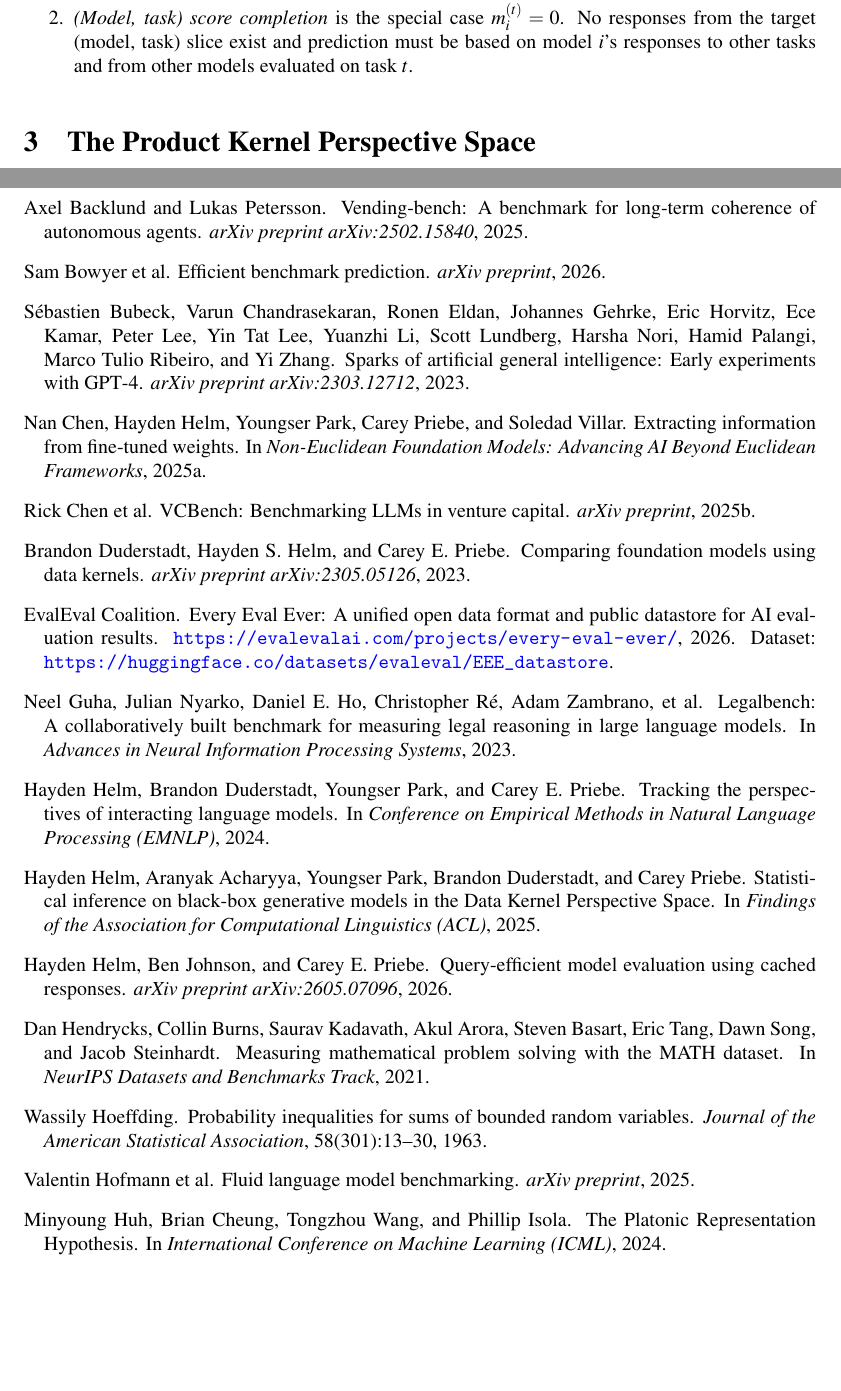
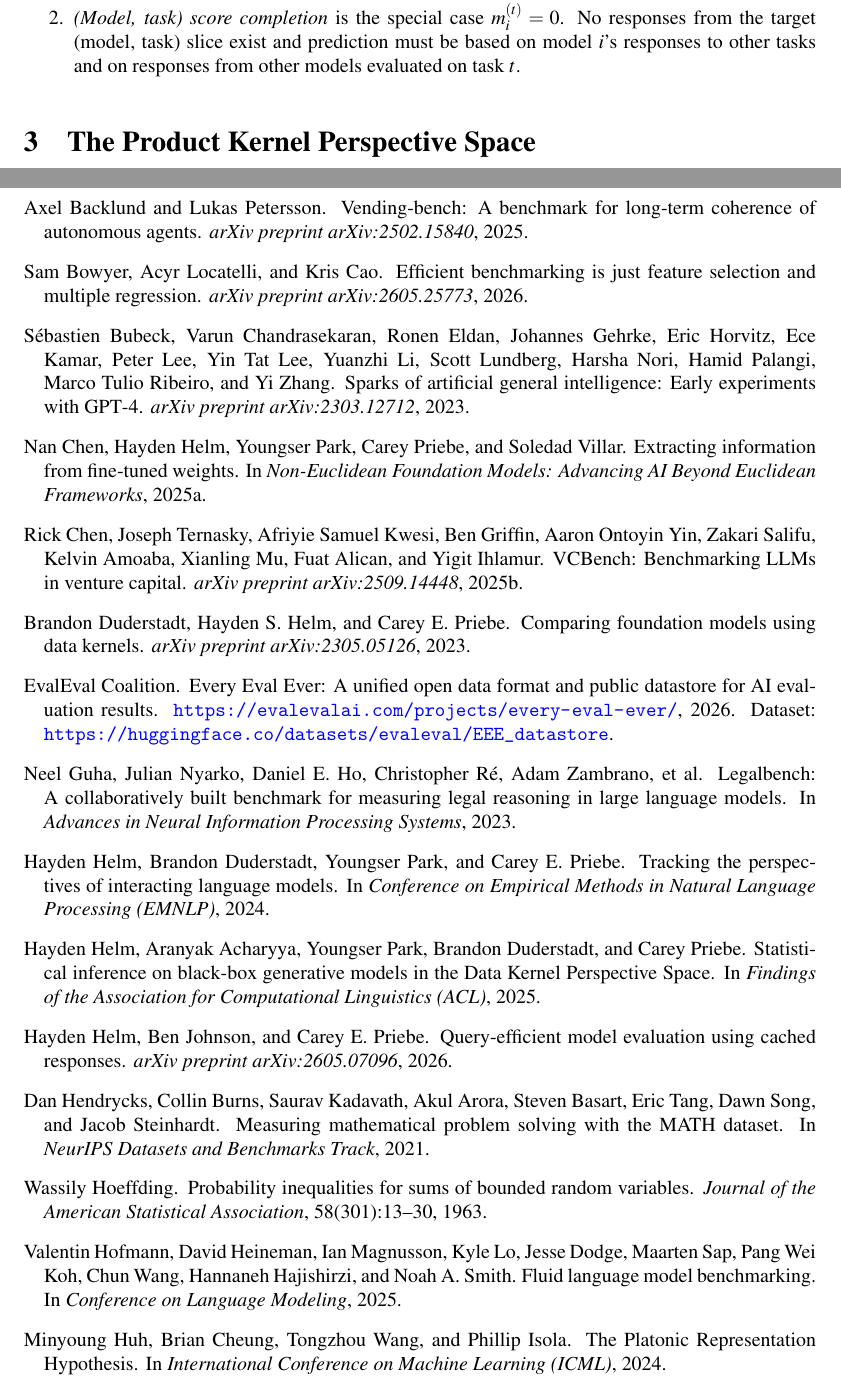
Before and after one commit to jataware/dkps, a LaTeX paper (paper/main.tex, which reads paper/references.bib): two parts of pages 3 and 11 of 19, joined at a grey line, cut so that both start at the same text, the shorter picture padded with empty space. Compiled offline with pdfLaTeX.

Commit message:
pkps paper: resolve bib TODOs with verified metadata; smooth two sentences
VCBench (Chen et al., arXiv:2509.14448), Fluid Benchmarking (Hofmann et
al., COLM 2025), Bowyer et al. arXiv:2605.25773 with the real title.
Score-completion item grammar ('and on responses from'), representations
plural, white-box hyphenation unified.

Co-Authored-By: Claude Fable 5 <noreply@anthropic.com>
Claude-Session: https://claude.ai/code/session_019VkDoLFnBiHFuUR33BoaNY

```diff
--- a/paper/main.tex
+++ b/paper/main.tex
@@ -222,8 +222,8 @@
 \item \emph{(Model, task) score completion} is the
 special case $m_{i}^{(t)}=0$.
 No responses from the target (model, task) slice exist and prediction
-must be based on model $i$'s responses to other tasks and from other models
-evaluated on task $t$.
+must be based on model $i$'s responses to other tasks and on responses from
+other models evaluated on task $t$.
 \end{enumerate}
 
 \section{The Product Kernel Perspective Space}
--- a/paper/references.bib
+++ b/paper/references.bib
@@ -261,11 +261,10 @@
   year={2023}
 }
 
-% TODO(verify): author list and venue
 @article{chen2025vcbench,
   title={{VCBench}: Benchmarking {LLM}s in venture capital},
-  author={Chen, Rick and others},
-  journal={arXiv preprint},
+  author={Chen, Rick and Ternasky, Joseph and Kwesi, Afriyie Samuel and Griffin, Ben and Yin, Aaron Ontoyin and Salifu, Zakari and Amoaba, Kelvin and Mu, Xianling and Alican, Fuat and Ihlamur, Yigit},
+  journal={arXiv preprint arXiv:2509.14448},
   year={2025}
 }
 
@@ -288 +286,3 @@
   title={Fluid language model benchmarking},
+  author={Hofmann, Valentin and Heineman, David and Magnusson, Ian and Lo, Kyle and Dodge, Jesse and Sap, Maarten and Koh, Pang Wei and Wang, Chun and Hajishirzi, Hannaneh and Smith, Noah A.},
+  booktitle={Conference on Language Modeling},
@@ -291,11 +289,10 @@
   year={2025}
 }
 
-% TODO(verify): author list, title, and venue
 @article{bowyer2026efficient,
-  title={Efficient benchmark prediction},
-  author={Bowyer, Sam and others},
-  journal={arXiv preprint},
+  title={Efficient benchmarking is just feature selection and multiple regression},
+  author={Bowyer, Sam and Locatelli, Acyr and Cao, Kris},
+  journal={arXiv preprint arXiv:2605.25773},
   year={2026}
 }
 
```
Also changed, not shown: paper/main.bbl, paper/main.pdf, paper/main.tex (4 more changed lines), paper/references.bib (5 more changed lines).
